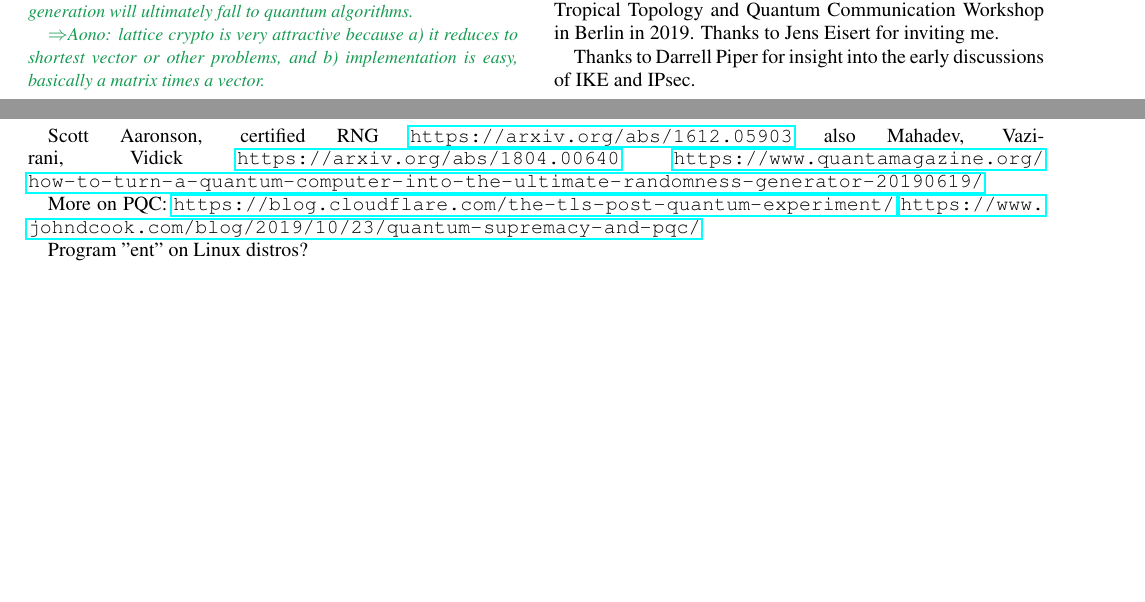
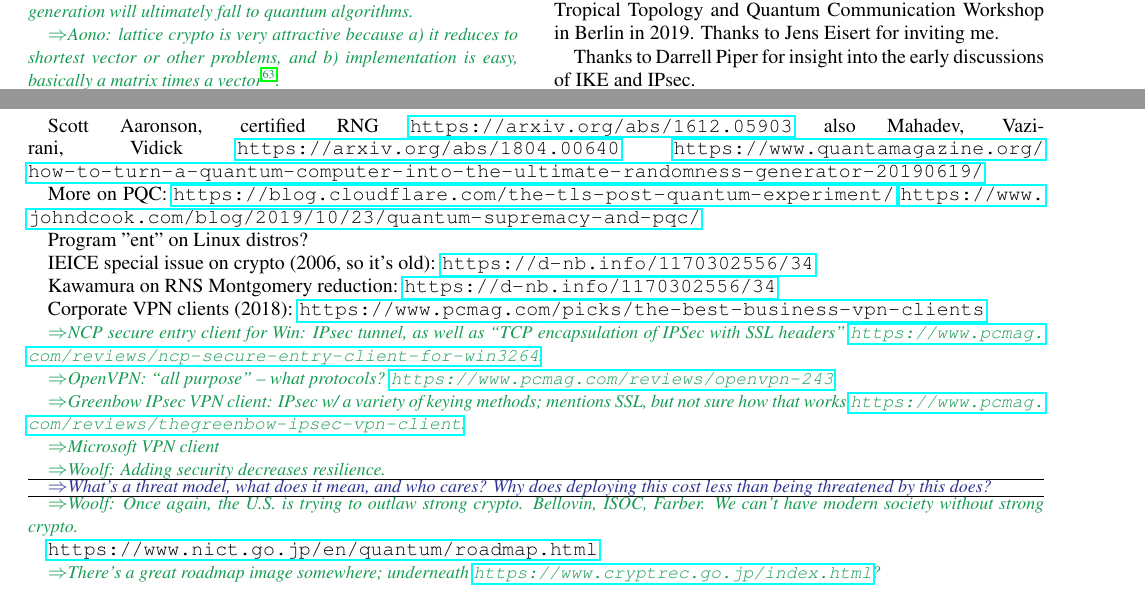
Before and after one commit to rdviii/crypto-every-quantum-engineer-should-know, a LaTeX paper (what-every-quant-should-know-about-crypto.tex): two parts of pages 15 and 28 of 28, joined at a grey line, cut so that both start at the same text, the shorter picture padded with empty space. Compiled offline with pdfLaTeX.

Commit message:
Add some notes on VPN clients and a couple of refs.

```diff
--- a/what-every-quant-should-know-about-crypto.tex
+++ b/what-every-quant-should-know-about-crypto.tex
@@ -2746,6 +2748,41 @@ More on PQC:
 
 Program "ent" on Linux distros?
 
+IEICE special issue on crypto (2006, so it's old):
+\url{https://d-nb.info/1170302556/34}
+
+Kawamura on RNS Montgomery reduction:
+\url{https://d-nb.info/1170302556/34}
+
+Corporate VPN clients (2018):
+\url{https://www.pcmag.com/picks/the-best-business-vpn-clients}
+
+\comment{NCP secure entry client for Win: IPsec tunnel, as well as
+  ``TCP encapsulation of IPSec with SSL headers''
+  \url{https://www.pcmag.com/reviews/ncp-secure-entry-client-for-win3264}.}
+
+\comment{OpenVPN: ``all purpose'' -- what protocols? \url{https://www.pcmag.com/reviews/openvpn-243}.}
+
+\comment{Greenbow IPsec VPN client: IPsec w/ a variety of keying
+  methods; mentions SSL, but not sure how that works
+  \url{https://www.pcmag.com/reviews/thegreenbow-ipsec-vpn-client}.}
+
+\comment{Microsoft VPN client}
+
+\comment{Woolf: Adding security decreases resilience.}
+
+\outlinecomment{What's a threat model, what does it mean, and who
+  cares?  Why does deploying this cost less than being threatened by
+  this does?}
+
+\comment{Woolf: Once again, the U.S. is trying to outlaw strong crypto.
+  Bellovin, ISOC, Farber.  We can't have modern society without strong
+crypto.}
+
+\url{https://www.nict.go.jp/en/quantum/roadmap.html}
+
+\comment{There's a great roadmap image somewhere; underneath \url{https://www.cryptrec.go.jp/index.html}?}
+
 \end{document}
 
 Diffie \& Hellman analyzed direct, brute force attacks on DES, and
```
Also changed, not shown: what-every-quant-should-know-about-crypto.bbl, what-every-quant-should-know-about-crypto.tex (4 more changed lines).
